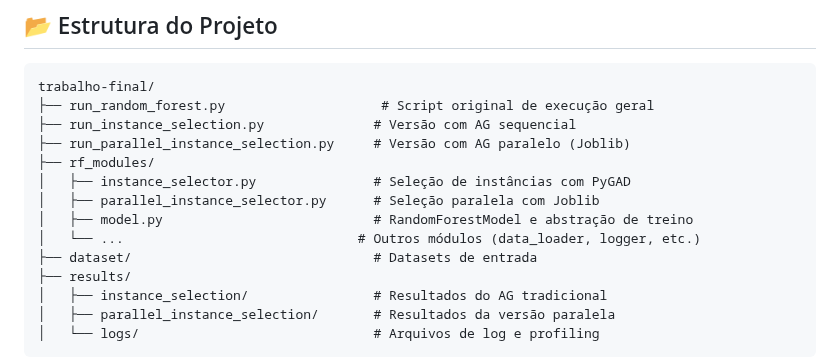
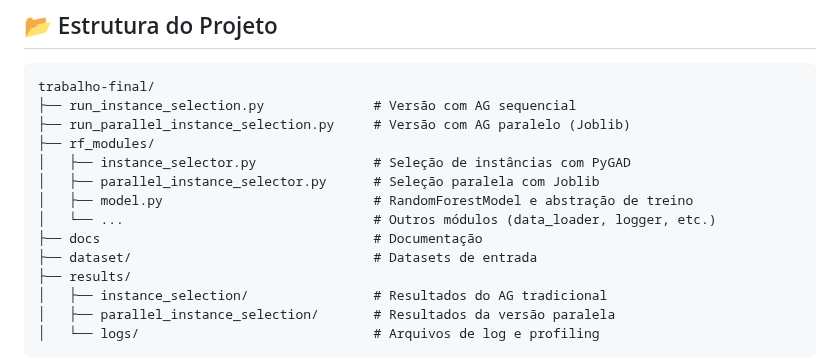
Before and after one commit to PedroMSaraiva/HPC-classes, a Markdown page: trabalho-final/README.md, the part around the change. GitHub-like rendering.

Commit message:
fix:readme

````diff
--- a/trabalho-final/README.md
+++ b/trabalho-final/README.md
@@ -20,14 +20,14 @@ Este projeto expande o sistema modular original de análise com Random Forest ao
 
 ```
 trabalho-final/
-├── run_random_forest.py                    # Script original de execução geral
 ├── run_instance_selection.py              # Versão com AG sequencial
 ├── run_parallel_instance_selection.py     # Versão com AG paralelo (Joblib)
 ├── rf_modules/
 │   ├── instance_selector.py               # Seleção de instâncias com PyGAD
 │   ├── parallel_instance_selector.py      # Seleção paralela com Joblib
 │   ├── model.py                           # RandomForestModel e abstração de treino
-│   └── ...                              # Outros módulos (data_loader, logger, etc.)
+│   └── ...                                # Outros módulos (data_loader, logger, etc.)
+├── docs                                   # Documentação
 ├── dataset/                               # Datasets de entrada
 ├── results/
 │   ├── instance_selection/                # Resultados do AG tradicional
````
